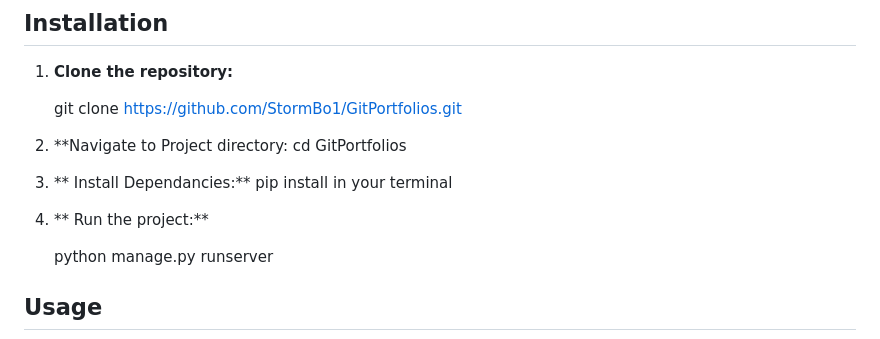
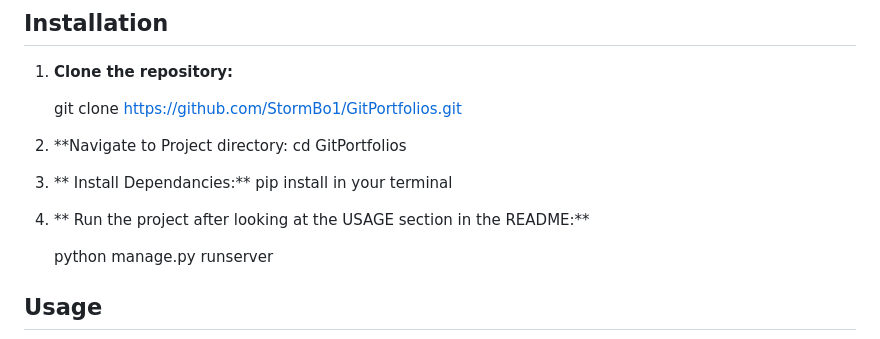
Before and after one commit to StormBo1/GitPortfolios, a Markdown page: README.md, the part around the change. GitHub-like rendering.

```diff
--- a/README.md
+++ b/README.md
@@ -47,7 +47,7 @@ picture frame hanging on the walls in our homes , places of work, marketplaces e
 3. ** Install Dependancies:**
    pip install in your terminal
 
-4. ** Run the project:**
+4. ** Run the project after looking at the USAGE section in the README:**
 
    python manage.py runserver
 
```
